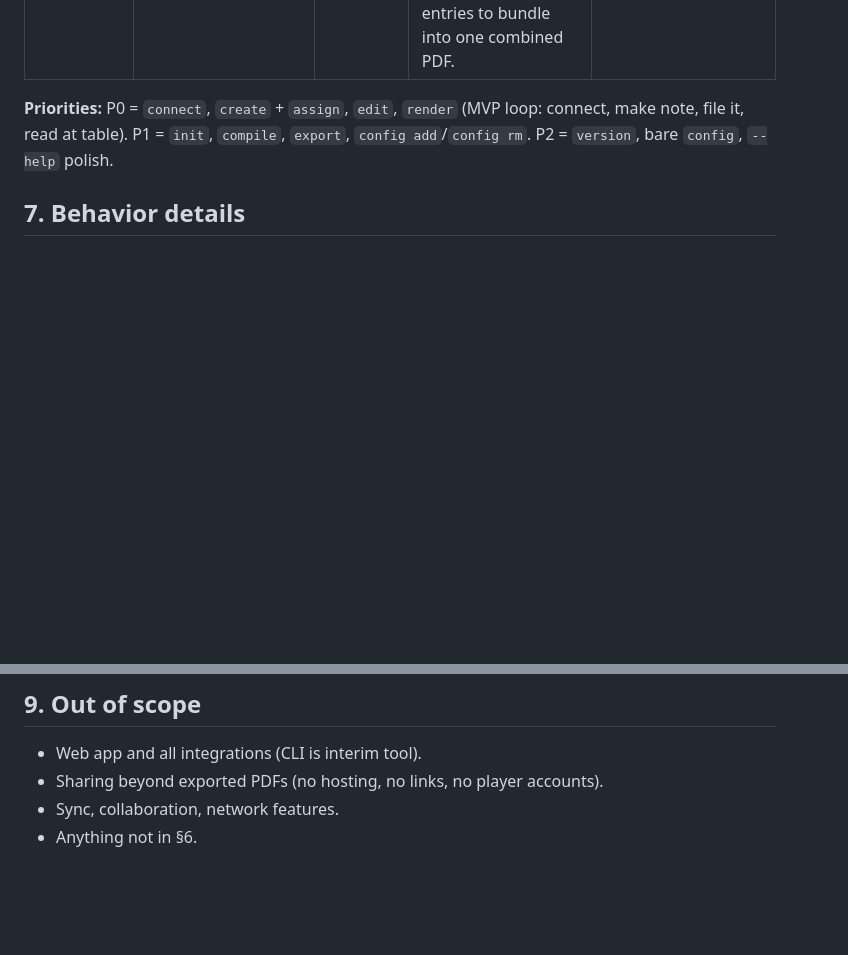
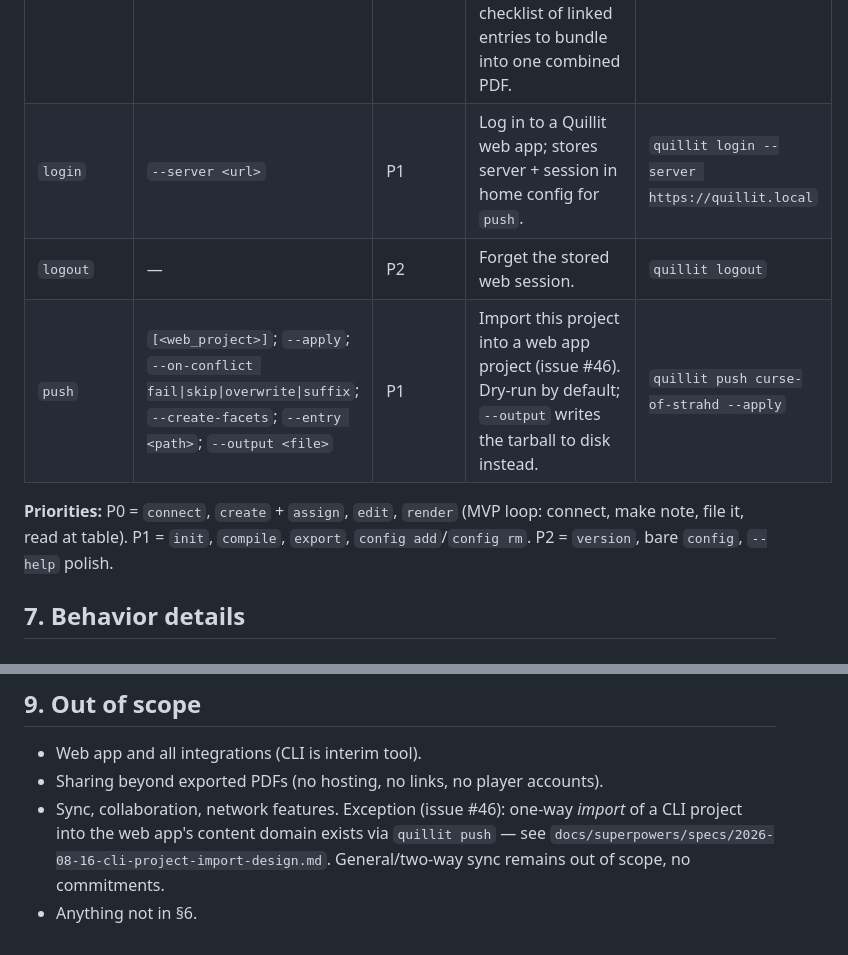
Before and after one commit to wijzijrd/quillit, a Markdown page: docs/cli-spec.md, 2 parts joined by grey strips. Drawn GitHub-style; blank space fills up the shorter version.

Commit message:
docs: add login/logout/push to CLI spec, note #46 import exception
Co-Authored-By: Claude Fable 5 <noreply@anthropic.com>
Claude-Session: https://claude.ai/code/session_01GcPtU2P1kkgzLSfouTrQNC

```diff
--- a/docs/cli-spec.md
+++ b/docs/cli-spec.md
@@ -186,6 +186,9 @@ All four template files created **from working templates** — fresh entry rende
 | `render` | `<path_to_entry>`; `--view dm\|player`; `--card <facet>`; `--quick-view`/`-Q` | **P0** | Build entry `.md` into HTML using its scaffolding files, open in default browser. Default view `dm`. `--card`: flash card for facet. `-Q`: summarized version (frontmatter + first section). | `quillit render characters/npcs/tom --card motivation` |
 | `compile` | `<path_to_entry>` or `--all` | P1 | Scan entry `.md`, write `links.conf` link index. `--all`: every entry in project. Render/export auto-recompile stale indexes — this mainly forces/warms cache. | `quillit compile characters/npcs/tom` |
 | `export` | `[<path_to_entry>]`; `--view dm\|player`; `--card <facet>`; `--with-links [all]`; `--with <entries>` | P1 | Render to **PDF**. No path → export **all** entries. Same view flags as `render` — e.g. player-safe PDF handout. `--with-links`: interactive checklist of linked entries to bundle into one combined PDF. | `quillit export characters/npcs/tom --view player --with-links` |
+| `login` | `--server <url>` | P1 | Log in to a Quillit web app; stores server + session in home config for `push`. | `quillit login --server https://quillit.local` |
+| `logout` | — | P2 | Forget the stored web session. | `quillit logout` |
+| `push` | `[<web_project>]`; `--apply`; `--on-conflict fail\|skip\|overwrite\|suffix`; `--create-facets`; `--entry <path>`; `--output <file>` | P1 | Import this project into a web app project (issue #46). Dry-run by default; `--output` writes the tarball to disk instead. | `quillit push curse-of-strahd --apply` |
 
 **Priorities:** P0 = `connect`, `create` + `assign`, `edit`, `render` (MVP loop: connect, make note, file it, read at table). P1 = `init`, `compile`, `export`, `config add`/`config rm`. P2 = `version`, bare `config`, `--help` polish.
 
@@ -255,5 +258,5 @@ All four template files created **from working templates** — fresh entry rende
 
 - Web app and all integrations (CLI is interim tool).
 - Sharing beyond exported PDFs (no hosting, no links, no player accounts).
-- Sync, collaboration, network features.
+- Sync, collaboration, network features. Exception (issue #46): one-way *import* of a CLI project into the web app's content domain exists via `quillit push` — see `docs/superpowers/specs/2026-08-16-cli-project-import-design.md`. General/two-way sync remains out of scope, no commitments.
 - Anything not in §6.
```
